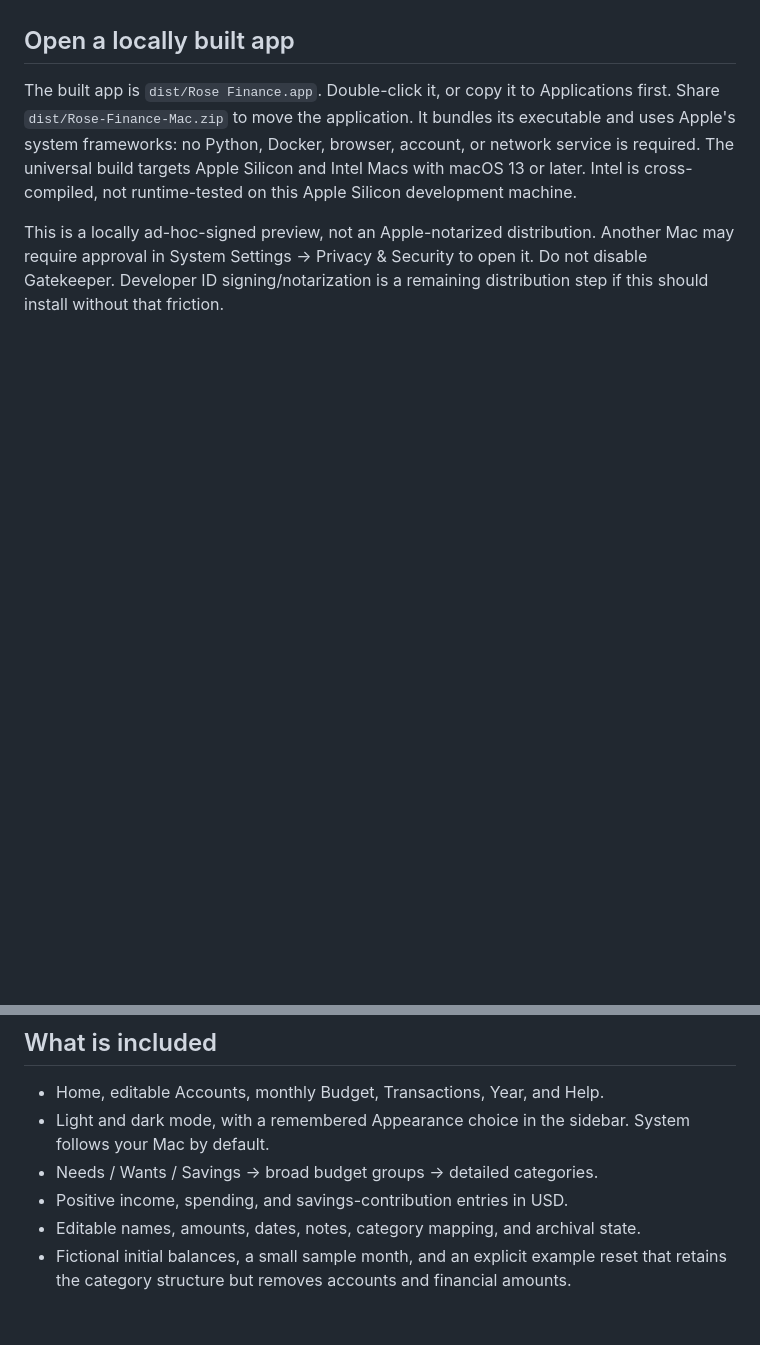
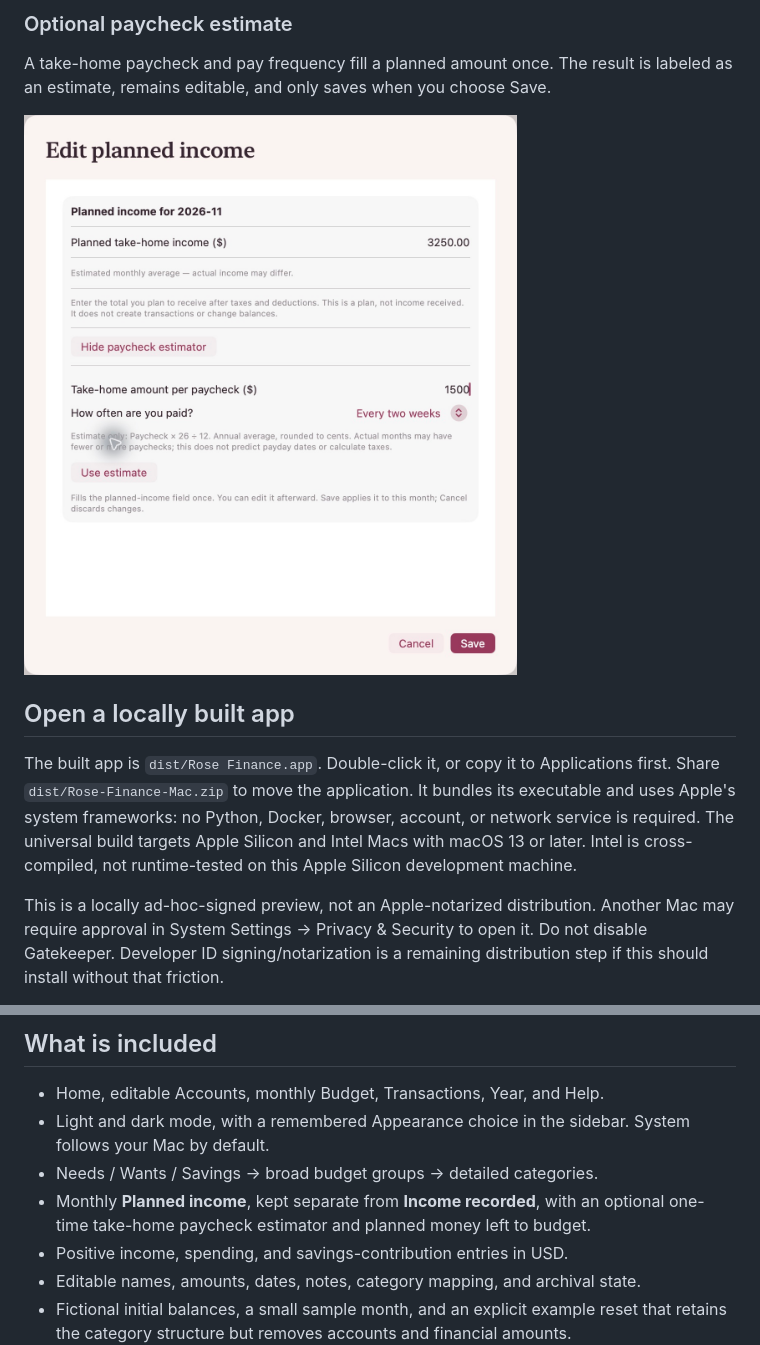
Before and after one commit to ajvalentino/rose-finance, a Markdown page: README.md, 2 parts joined by grey strips. GitHub-like rendering; pictures changed too: Assets/Screenshots/income-estimator.png (added); blank space fills up the shorter version.

```diff
--- a/README.md
+++ b/README.md
@@ -46,3 +61,10 @@ with a newer version; this preview does not update automatically.
+### Optional paycheck estimate
+
+A take-home paycheck and pay frequency fill a planned amount once. The result
+is labeled as an estimate, remains editable, and only saves when you choose Save.
+
+<img src="Assets/Screenshots/income-estimator.png" alt="Planned-income editor estimating a monthly average from a fictional paycheck, with estimate disclaimers" width="590" />
+
 ## Open a locally built app
 
 The built app is `dist/Rose Finance.app`. Double-click it, or copy it to
@@ -63,6 +85,8 @@ remaining distribution step if this should install without that friction.
 - Light and dark mode, with a remembered Appearance choice in the sidebar.
   System follows your Mac by default.
 - Needs / Wants / Savings → broad budget groups → detailed categories.
+- Monthly **Planned income**, kept separate from **Income recorded**, with an
+  optional one-time take-home paycheck estimator and planned money left to budget.
 - Positive income, spending, and savings-contribution entries in USD.
 - Editable names, amounts, dates, notes, category mapping, and archival state.
 - Fictional initial balances, a small sample month, and an explicit example reset
```
Also changed, not shown: other parts of README.md (+41 -0 lines), Assets/Screenshots/budget-dark.png (added), Assets/Screenshots/home-light.png (added), 5 other files.
